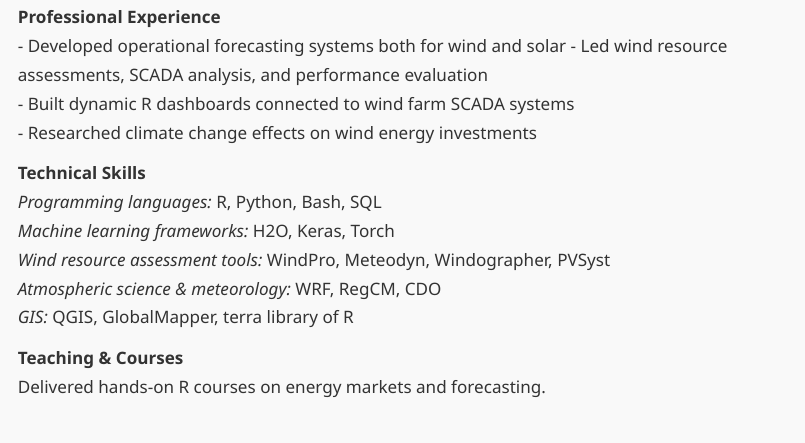
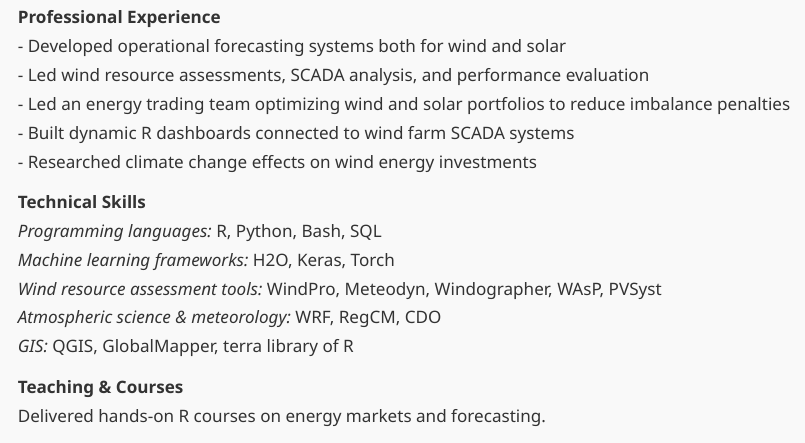
Before and after one commit to cemoze/cemoze.github.io, a Quarto document (index.qmd): the page in a window 1100 px wide, from 1440 px down. Rendered offline with R 4.5, knitr and Pandoc in place of Quarto, with nearby package versions.

Commit message:
Energy trading team experience was added.

```diff
--- a/index.qmd
+++ b/index.qmd
@@ -59,13 +59,14 @@
 **Professional Experience**
   - Developed operational forecasting systems both for wind and solar
   - Led wind resource assessments, SCADA analysis, and performance evaluation
+  - Led an energy trading team optimizing wind and solar portfolios to reduce imbalance penalties
   - Built dynamic R dashboards connected to wind farm SCADA systems
   - Researched climate change effects on wind energy investments
 
 **Technical Skills**
 *Programming languages:* R, Python, Bash,  SQL
 *Machine learning frameworks:* H2O, Keras, Torch
-*Wind resource assessment tools:* WindPro, Meteodyn, Windographer, PVSyst
+*Wind resource assessment tools:* WindPro, Meteodyn, Windographer, WAsP, PVSyst
 *Atmospheric science & meteorology:* WRF, RegCM, CDO
 *GIS:* QGIS, GlobalMapper, terra library of R
 
```
Also changed, not shown: docs/search.json, 1 other file.
